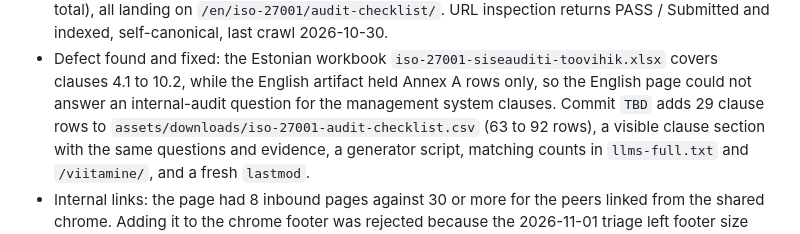
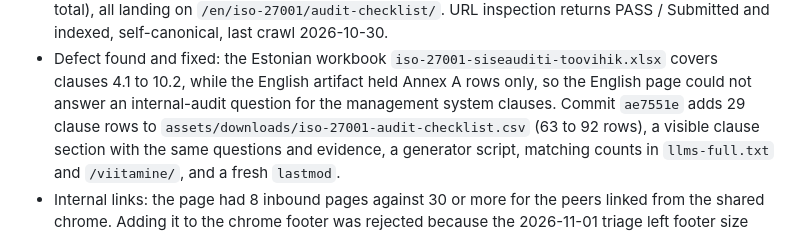
Before and after one commit to AARenor/tehisabiline, a Markdown page: docs/seo/keyword-map.md, the part around the change. Drawn GitHub-style.

Commit message:
docs(seo): record the 2026-11-05 ISO 27001 clause decision and GSC baseline

```diff
--- a/docs/seo/keyword-map.md
+++ b/docs/seo/keyword-map.md
@@ -373,7 +373,7 @@ visible query impressions.
 - Defect found and fixed: the Estonian workbook `iso-27001-siseauditi-toovihik.xlsx` covers
   clauses 4.1 to 10.2, while the English artifact held Annex A rows only, so the English page
   could not answer an internal-audit question for the management system clauses. Commit
-  `TBD` adds 29 clause rows to `assets/downloads/iso-27001-audit-checklist.csv` (63 to 92 rows),
+  `ae7551e` adds 29 clause rows to `assets/downloads/iso-27001-audit-checklist.csv` (63 to 92 rows),
   a visible clause section with the same questions and evidence, a generator script, matching
   counts in `llms-full.txt` and `/viitamine/`, and a fresh `lastmod`.
 - Internal links: the page had 8 inbound pages against 30 or more for the peers linked from the
```
